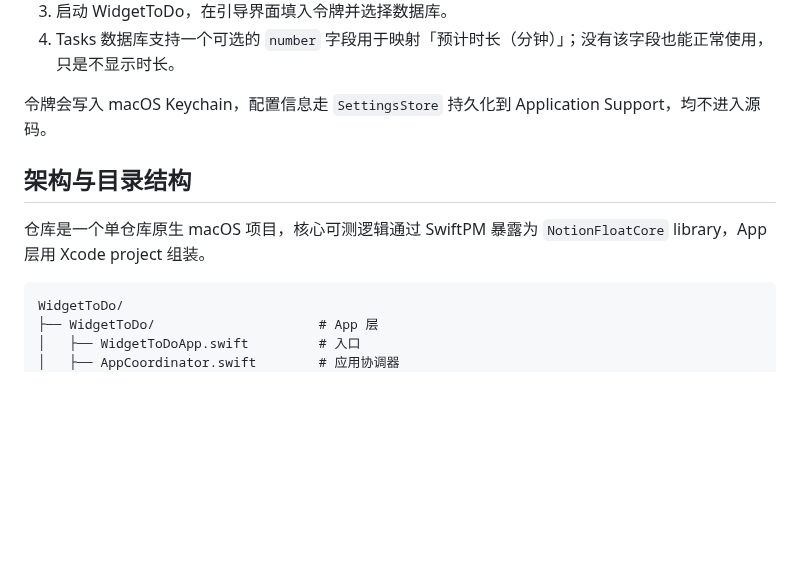
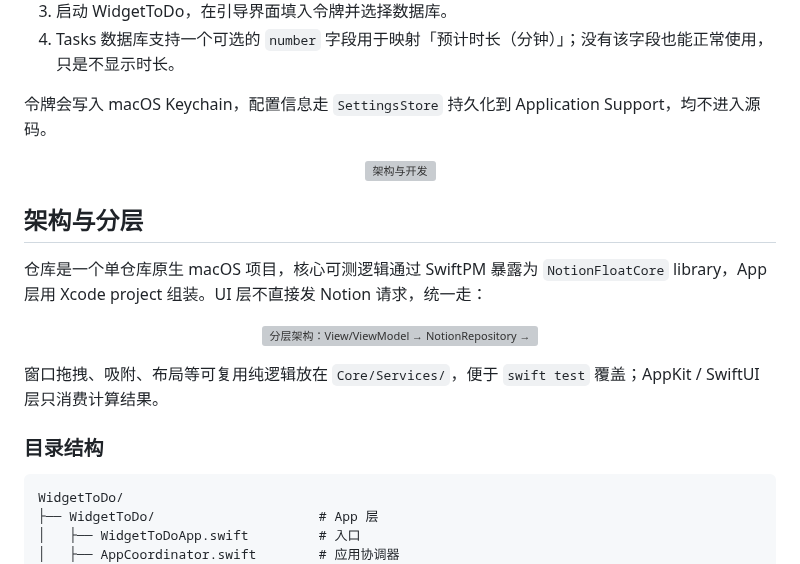
Before and after one commit to klosexf/WidgetToDo, a Markdown page: README.md, the part around one of its changes. Drawn GitHub-style; blank space fills up the shorter version; grey boxes are pictures that could not be loaded.

````diff
--- a/README.md
+++ b/README.md
@@ -63,9 +79,21 @@ open WidgetToDo.xcodeproj
 
 令牌会写入 macOS Keychain，配置信息走 `SettingsStore` 持久化到 Application Support，均不进入源码。
 
-## 架构与目录结构
+<p align="center">
+  <img src="./assets/readme/section-architecture.svg" width="100%" alt="架构与开发">
+</p>
 
-仓库是一个单仓库原生 macOS 项目，核心可测逻辑通过 SwiftPM 暴露为 `NotionFloatCore` library，App 层用 Xcode project 组装。
+## 架构与分层
+
+仓库是一个单仓库原生 macOS 项目，核心可测逻辑通过 SwiftPM 暴露为 `NotionFloatCore` library，App 层用 Xcode project 组装。UI 层不直接发 Notion 请求，统一走：
+
+<p align="center">
+  <img src="./assets/readme/architecture-flow.svg" width="100%" alt="分层架构：View/ViewModel → NotionRepository → NotionClient / SQLiteCache / KeychainTokenStore / SettingsStore">
+</p>
+
+窗口拖拽、吸附、布局等可复用纯逻辑放在 `Core/Services/`，便于 `swift test` 覆盖；AppKit / SwiftUI 层只消费计算结果。
+
+### 目录结构
 
 ```text
 WidgetToDo/
````
Also changed, not shown: other parts of README.md (+36 -30 lines), progress.md (+26 -0 lines), docs/screenshots/app-main-light.png (added), 5 other files.
